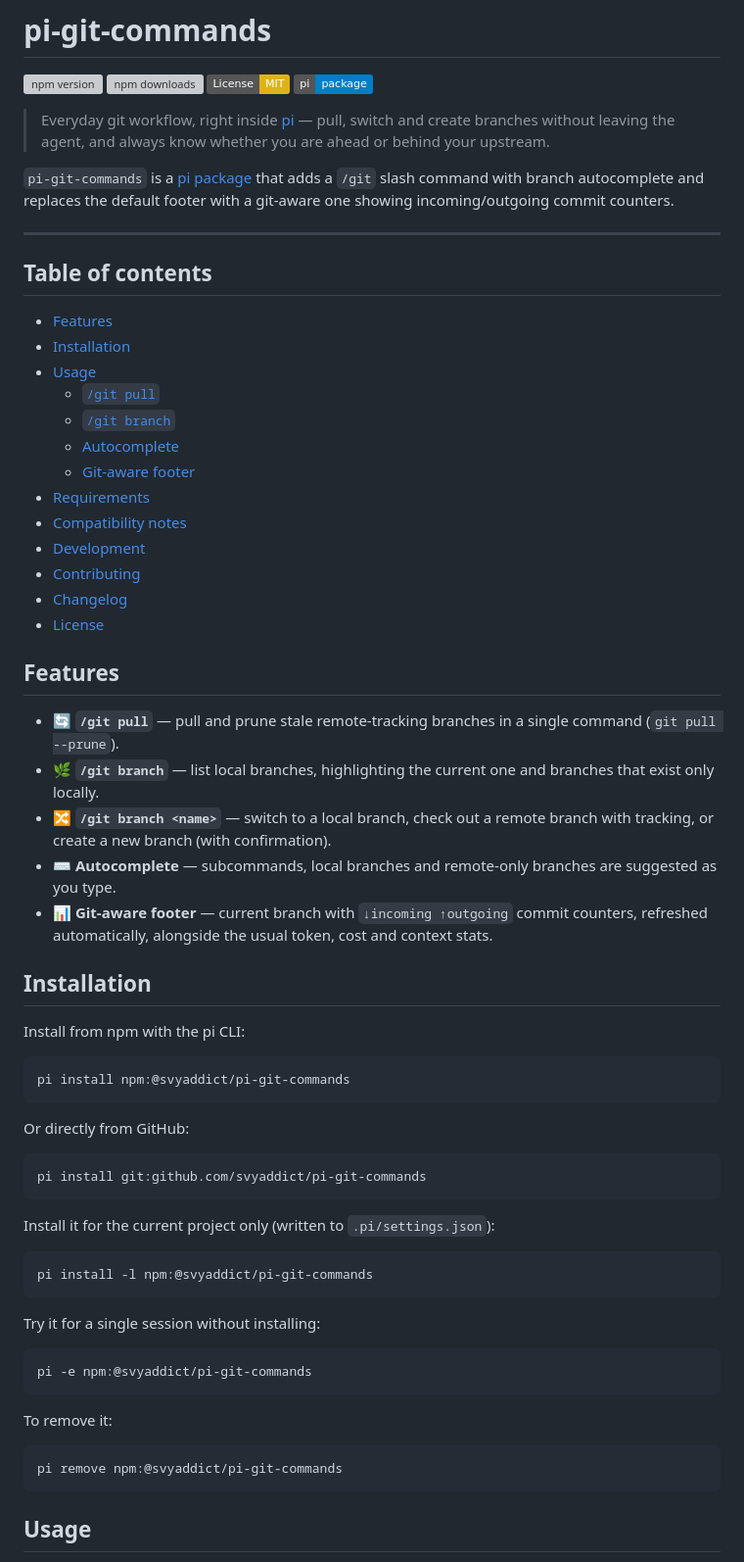
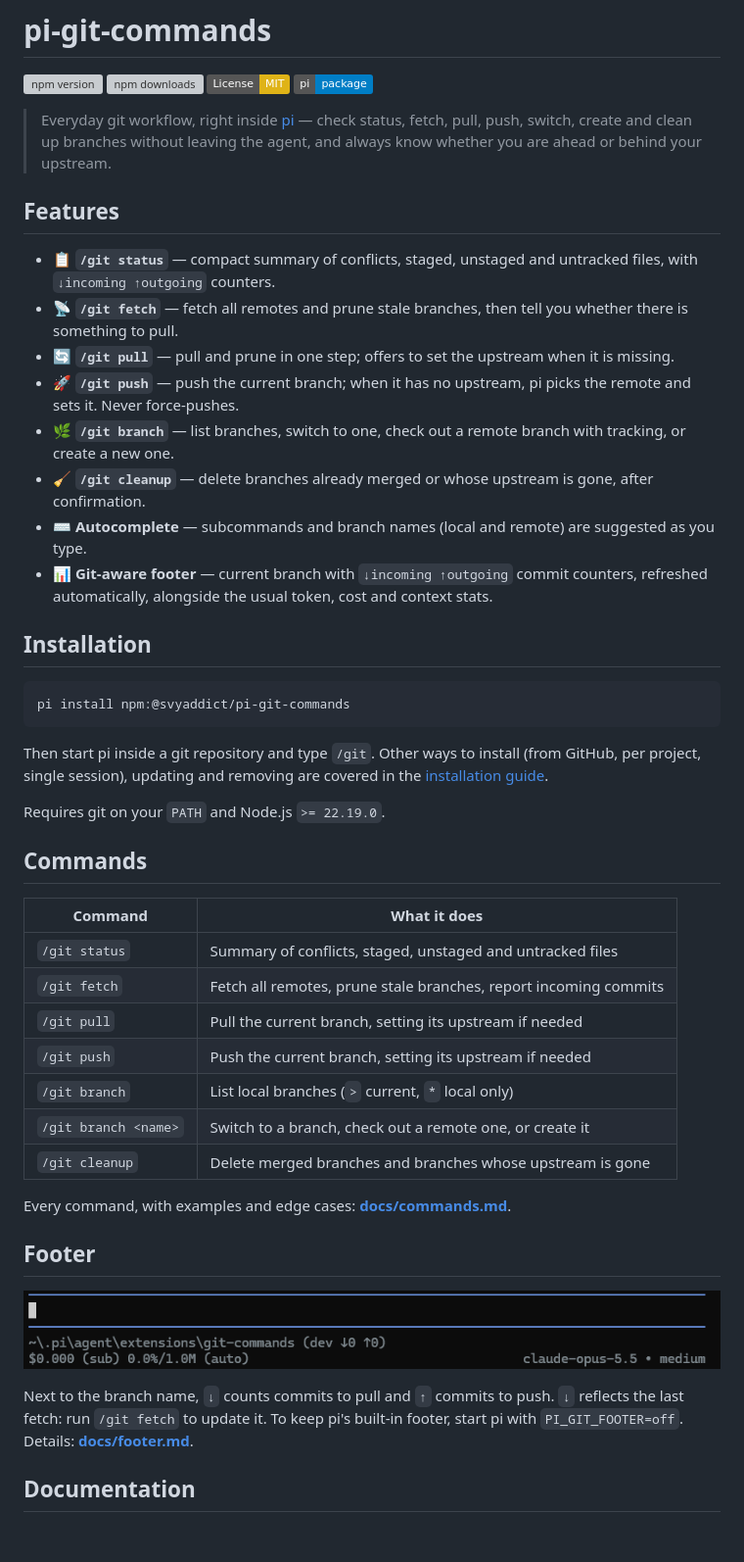
Before and after one commit to svyaddict/pi-git-commands, a Markdown page: README.md, the part around one of its changes. Shown at 98% size. Rendered like a GitHub page; pictures changed too: docs/assets/footer.png (added); badges without logos; blank space fills up the shorter version; grey boxes are pictures that could not be loaded.

````diff
--- a/README.md
+++ b/README.md
@@ -5,67 +5,48 @@
 [![License: MIT](https://img.shields.io/badge/License-MIT-yellow.svg)](LICENSE)
 [![pi package](https://img.shields.io/badge/pi-package-blue)](https://pi.dev/packages)
 
-> Everyday git workflow, right inside [pi](https://pi.dev) — pull, switch and create branches without leaving the agent, and always know whether you are ahead or behind your upstream.
-
-`pi-git-commands` is a [pi package](https://pi.dev/packages) that adds a `/git` slash command with branch autocomplete and replaces the default footer with a git-aware one showing incoming/outgoing commit counters.
-
----
-
-## Table of contents
-
-- [Features](#features)
-- [Installation](#installation)
-- [Usage](#usage)
-  - [`/git pull`](#git-pull)
-  - [`/git branch`](#git-branch)
-  - [Autocomplete](#autocomplete)
-  - [Git-aware footer](#git-aware-footer)
-- [Requirements](#requirements)
-- [Compatibility notes](#compatibility-notes)
-- [Development](#development)
-- [Contributing](#contributing)
-- [Changelog](#changelog)
-- [License](#license)
+> Everyday git workflow, right inside [pi](https://pi.dev) — check status, fetch, pull, push, switch, create and clean up branches without leaving the agent, and always know whether you are ahead or behind your upstream.
 
 ## Features
 
-- 🔄 **`/git pull`** — pull and prune stale remote-tracking branches in a single command (`git pull --prune`).
-- 🌿 **`/git branch`** — list local branches, highlighting the current one and branches that exist only locally.
-- 🔀 **`/git branch <name>`** — switch to a local branch, check out a remote branch with tracking, or create a new branch (with confirmation).
-- ⌨️ **Autocomplete** — subcommands, local branches and remote-only branches are suggested as you type.
+- 📋 **`/git status`** — compact summary of conflicts, staged, unstaged and untracked files, with `↓incoming ↑outgoing` counters.
+- 📡 **`/git fetch`** — fetch all remotes and prune stale branches, then tell you whether there is something to pull.
+- 🔄 **`/git pull`** — pull and prune in one step; offers to set the upstream when it is missing.
+- 🚀 **`/git push`** — push the current branch; when it has no upstream, pi picks the remote and sets it. Never force-pushes.
+- 🌿 **`/git branch`** — list branches, switch to one, check out a remote branch with tracking, or create a new one.
+- 🧹 **`/git cleanup`** — delete branches already merged or whose upstream is gone, after confirmation.
+- ⌨️ **Autocomplete** — subcommands and branch names (local and remote) are suggested as you type.
 - 📊 **Git-aware footer** — current branch with `↓incoming ↑outgoing` commit counters, refreshed automatically, alongside the usual token, cost and context stats.
 
 ## Installation
-
-Install from npm with the pi CLI:
 
 ```bash
 pi install npm:@svyaddict/pi-git-commands
 ```
 
-Or directly from GitHub:
+Then start pi inside a git repository and type `/git`. Other ways to install (from GitHub, per project, single session), updating and removing are covered in the [installation guide](https://github.com/svyaddict/pi-git-commands/blob/main/docs/installation.md).
 
-```bash
-pi install git:github.com/svyaddict/pi-git-commands
-```
+Requires git on your `PATH` and Node.js `>= 22.19.0`.
 
-Install it for the current project only (written to `.pi/settings.json`):
+## Commands
 
-```bash
-pi install -l npm:@svyaddict/pi-git-commands
-```
+| Command | What it does |
+|---|---|
+| `/git status` | Summary of conflicts, staged, unstaged and untracked files |
+| `/git fetch` | Fetch all remotes, prune stale branches, report incoming commits |
+| `/git pull` | Pull the current branch, setting its upstream if needed |
+| `/git push` | Push the current branch, setting its upstream if needed |
+| `/git branch` | List local branches (`>` current, `*` local only) |
+| `/git branch <name>` | Switch to a branch, check out a remote one, or create it |
+| `/git cleanup` | Delete merged branches and branches whose upstream is gone |
 
-Try it for a single session without installing:
+Every command, with examples and edge cases: **[docs/commands.md](https://github.com/svyaddict/pi-git-commands/blob/main/docs/commands.md)**.
 
-```bash
-pi -e npm:@svyaddict/pi-git-commands
-```
+## Footer
 
-To remove it:
+![Git-aware footer showing the branch with incoming and outgoing commit counters](https://raw.githubusercontent.com/svyaddict/pi-git-commands/main/docs/assets/footer.png)
 
-```bash
-pi remove npm:@svyaddict/pi-git-commands
-```
+Next to the branch name, `↓` counts commits to pull and `↑` commits to push. `↓` reflects the last fetch: run `/git fetch` to update it. To keep pi's built-in footer, start pi with `PI_GIT_FOOTER=off`. Details: **[docs/footer.md](https://github.com/svyaddict/pi-git-commands/blob/main/docs/footer.md)**.
 
-## Usage
+## Documentation
 
````
Also changed, not shown: other parts of README.md (+6 -155 lines), CONTRIBUTING.md (added, +21 -0 lines), docs/commands.md (added, +181 -0 lines), docs/development.md (added, +144 -0 lines), docs/footer.md (added, +73 -0 lines), docs/installation.md (added, +55 -0 lines).
